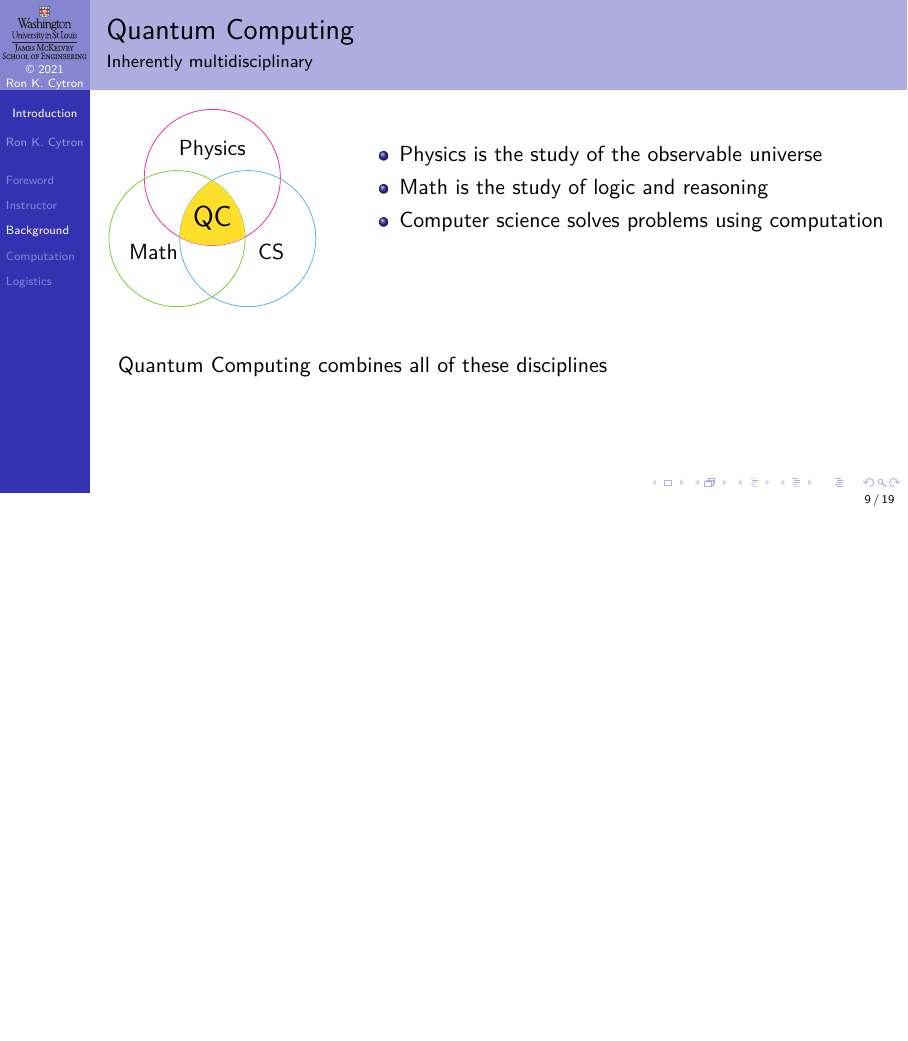
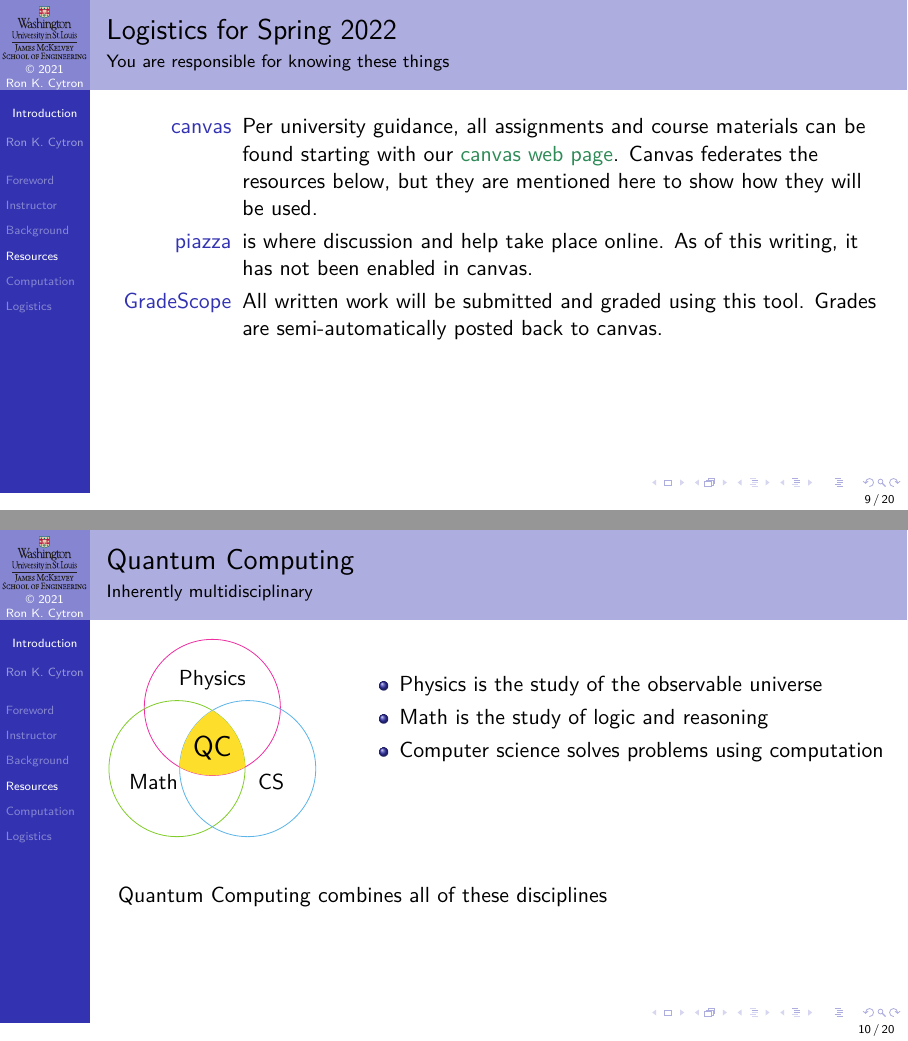
Before and after one commit to ProfRonCytron/ZeboCopy, LaTeX slides (single.tex, which reads 00.tex): page 12 of 41 before the commit and pages 9 and 13 of 42 after it, the two joined at a grey line, the shorter picture padded with empty space. Compiled offline with pdfLaTeX.

Commit message:
Update on Overleaf.

```diff
--- a/00.tex
+++ b/00.tex
@@ -97,6 +98,15 @@ I wrote many macros in \TeX{} and \LaTeX{}, which I will gladly share, but witho
         \item \href{https://quantumatlas.umd.edu/gallery/MeasuringPolarization}{Measuring photons with polarizing filters}
     \end{itemize}
 
+\end{description}
+\end{frame}
+
+\begin{frame}{Logistics for Spring 2022}{You are responsible for knowing these things}
+
+\begin{description}
+    \item[canvas]  Per university guidance, all assignments and course materials can be found starting with our \href{https://wustl.instructure.com/courses/80191}{canvas web page}.  Canvas federates the resources below, but they are mentioned here to show how they will be used.
+    \item[piazza] is where discussion and help take place online.  As of this writing, it has not been enabled in canvas.
+    \item[GradeScope] All written work will be submitted and graded using this tool.  Grades are semi-automatically posted back to canvas.
 \end{description}
 \end{frame}
 \begin{frame}{Quantum Computing}{Inherently multidisciplinary}
```
Also changed, not shown: 00.tex (1 more changed lines).
